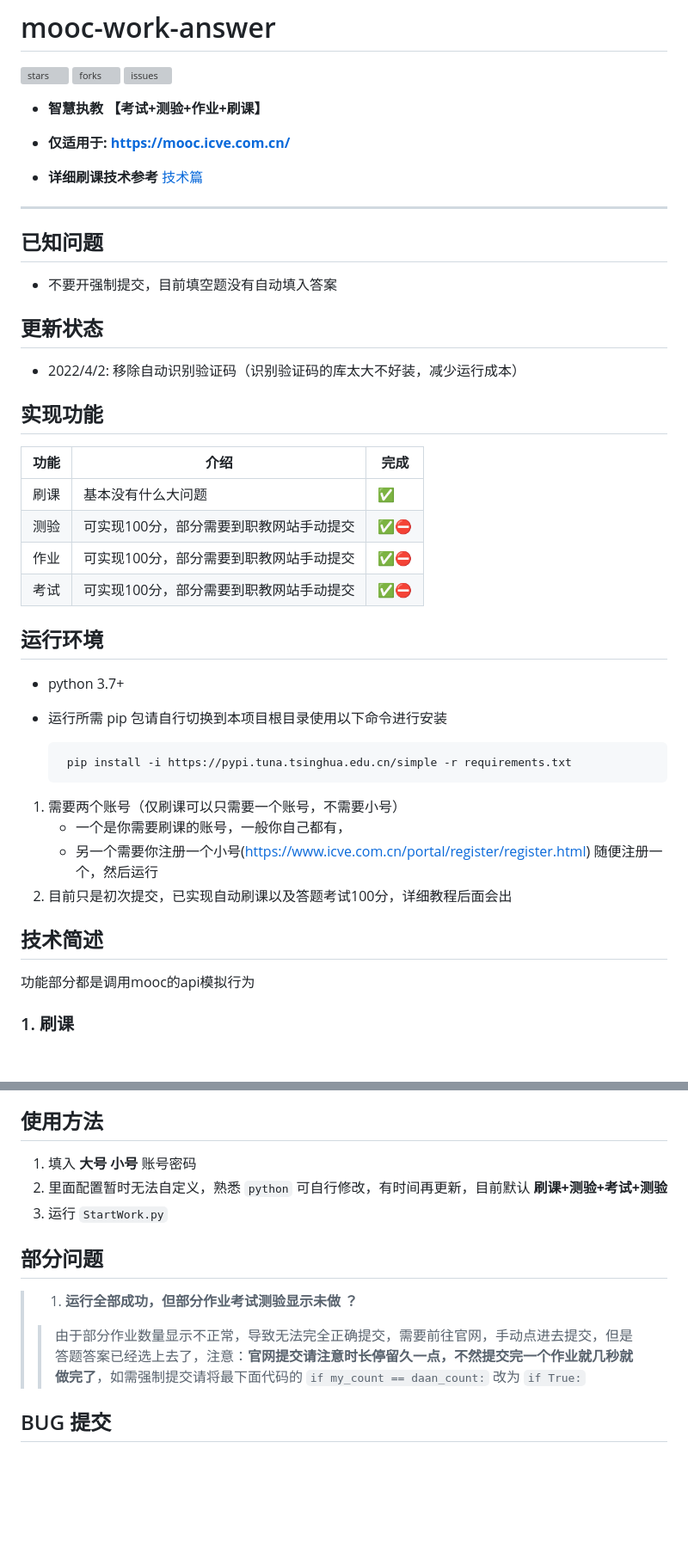
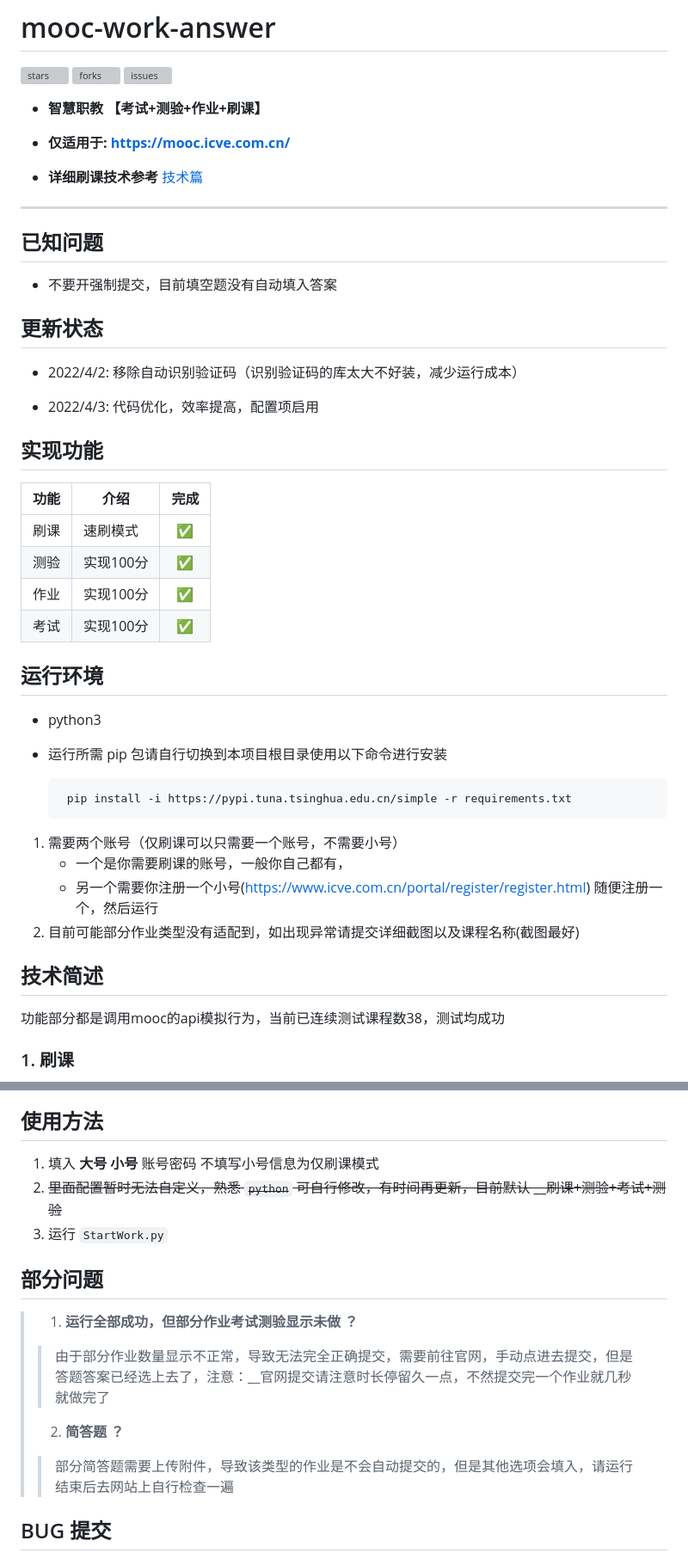
Before and after one commit to 11273/mooc-work-answer, a Markdown page: README.md, 2 parts joined by grey strips. Shown at 86% size. Drawn GitHub-style; blank space fills up the shorter version; grey boxes are pictures that could not be loaded.

Commit message:
代码优化效率提高，配置项启用，

````diff
--- a/README.md
+++ b/README.md
@@ -4,7 +4,7 @@
 [![forks](https://img.shields.io/github/forks/11273/mooc-work-answer)](https://github.com/11273/mooc-work-answer)
 [![issues](https://img.shields.io/github/issues/11273/mooc-work-answer?style=plastic)](https://github.com/11273/mooc-work-answer/issues)
 
-+ __智慧执教 【考试+测验+作业+刷课】__
++ __智慧职教 【考试+测验+作业+刷课】__
 
 + __仅适用于: <https://mooc.icve.com.cn/>__
 
@@ -20,18 +20,20 @@
 
 + 2022/4/2: 移除自动识别验证码（识别验证码的库太大不好装，减少运行成本）
 
++ 2022/4/3: 代码优化，效率提高，配置项启用
+
 ## 实现功能
 
-| 功能 | 介绍                                    | 完成 |
-| ---- | --------------------------------------- | ---- |
-| 刷课 | 基本没有什么大问题                      | ✅    |
-| 测验 | 可实现100分，部分需要到职教网站手动提交 | ✅⛔   |
-| 作业 | 可实现100分，部分需要到职教网站手动提交 | ✅⛔   |
-| 考试 | 可实现100分，部分需要到职教网站手动提交 | ✅⛔   |
+| 功能  | 介绍      | 完成  |
+| :---: | --------- | :---: |
+| 刷课  | 速刷模式  |   ✅   |
+| 测验  | 实现100分 |   ✅   |
+| 作业  | 实现100分 |   ✅   |
+| 考试  | 实现100分 |   ✅   |
 
 ## 运行环境
 
-+ python 3.7+
++ python3
 + 运行所需 pip 包请自行切换到本项目根目录使用以下命令进行安装
 
   ```pip
@@ -41,11 +43,11 @@
 1. 需要两个账号（仅刷课可以只需要一个账号，不需要小号）
    + 一个是你需要刷课的账号，一般你自己都有，
    + 另一个需要你注册一个小号(<https://www.icve.com.cn/portal/register/register.html>) 随便注册一个，然后运行
-2. 目前只是初次提交，已实现自动刷课以及答题考试100分，详细教程后面会出
+2. 目前可能部分作业类型没有适配到，如出现异常请提交详细截图以及课程名称(截图最好)
 
 ## 技术简述
 
-功能部分都是调用mooc的api模拟行为
+功能部分都是调用mooc的api模拟行为，当前已连续测试课程数38，测试均成功
 
 ### 1. 刷课
 
@@ -74,15 +76,19 @@
 
 ## 使用方法
 
-1. 填入 __大号 小号__ 账号密码
-2. 里面配置暂时无法自定义，熟悉 `python` 可自行修改，有时间再更新，目前默认 __刷课+测验+考试+测验__
+1. 填入 __大号 小号__ 账号密码 不填写小号信息为仅刷课模式
+2. ~~里面配置暂时无法自定义，熟悉 `python` 可自行修改，有时间再更新，目前默认 __刷课+测验+考试+测验~~
 3. 运行 `StartWork.py`
 
 ## 部分问题
 >
 > 1. __运行全部成功，但部分作业考试测验显示未做 ？__
 >
->> 由于部分作业数量显示不正常，导致无法完全正确提交，需要前往官网，手动点进去提交，但是答题答案已经选上去了，注意：__官网提交请注意时长停留久一点，不然提交完一个作业就几秒就做完了__，如需强制提交请将最下面代码的 `if my_count == daan_count:` 改为 `if True:`
+>> 由于部分作业数量显示不正常，导致无法完全正确提交，需要前往官网，手动点进去提交，但是答题答案已经选上去了，注意：__官网提交请注意时长停留久一点，不然提交完一个作业就几秒就做完了
+>
+> 2. __简答题 ？__
+>
+>> 部分简答题需要上传附件，导致该类型的作业是不会自动提交的，但是其他选项会填入，请运行结束后去网站上自行检查一遍
 
 ## BUG 提交
 
````
Also changed, not shown: other parts of README.md (+8 -0 lines), images/3.jpg, images/alipay.jpg (added), images/wxpay.jpg (added), 5 other files.
